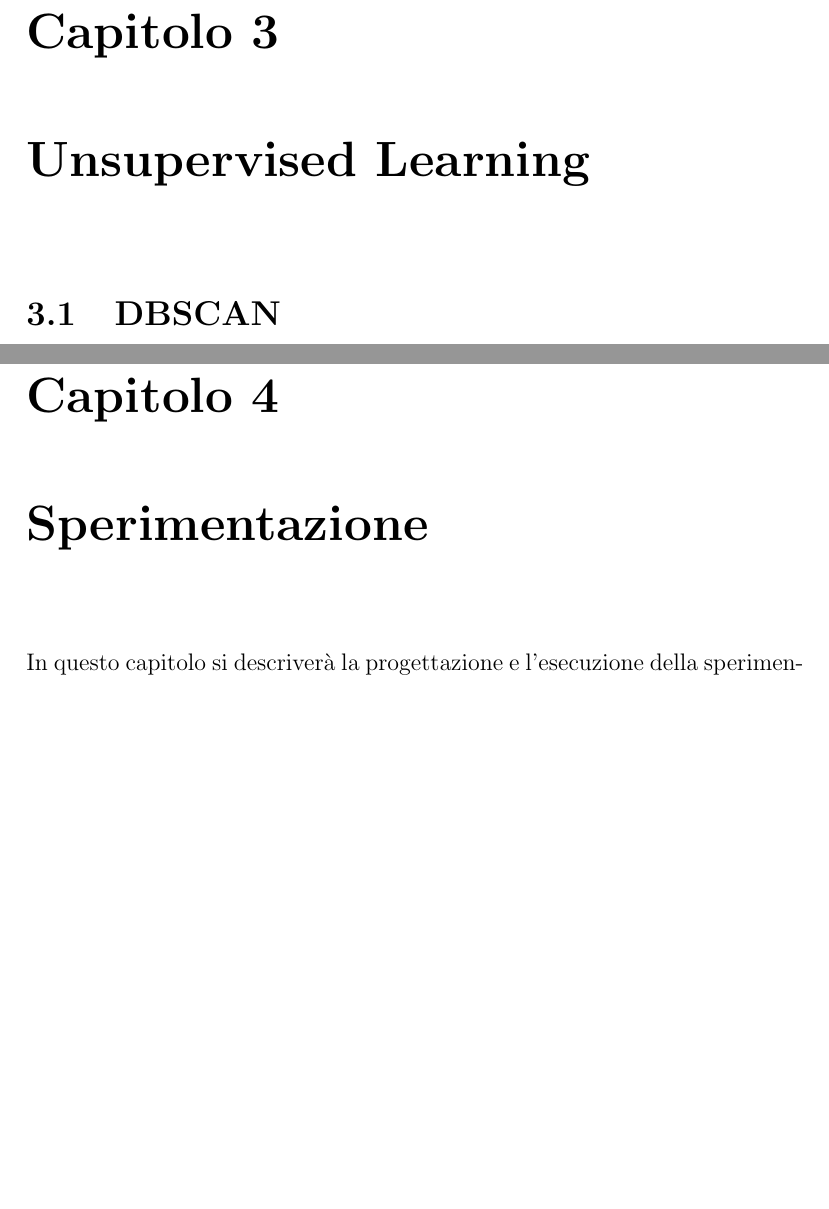
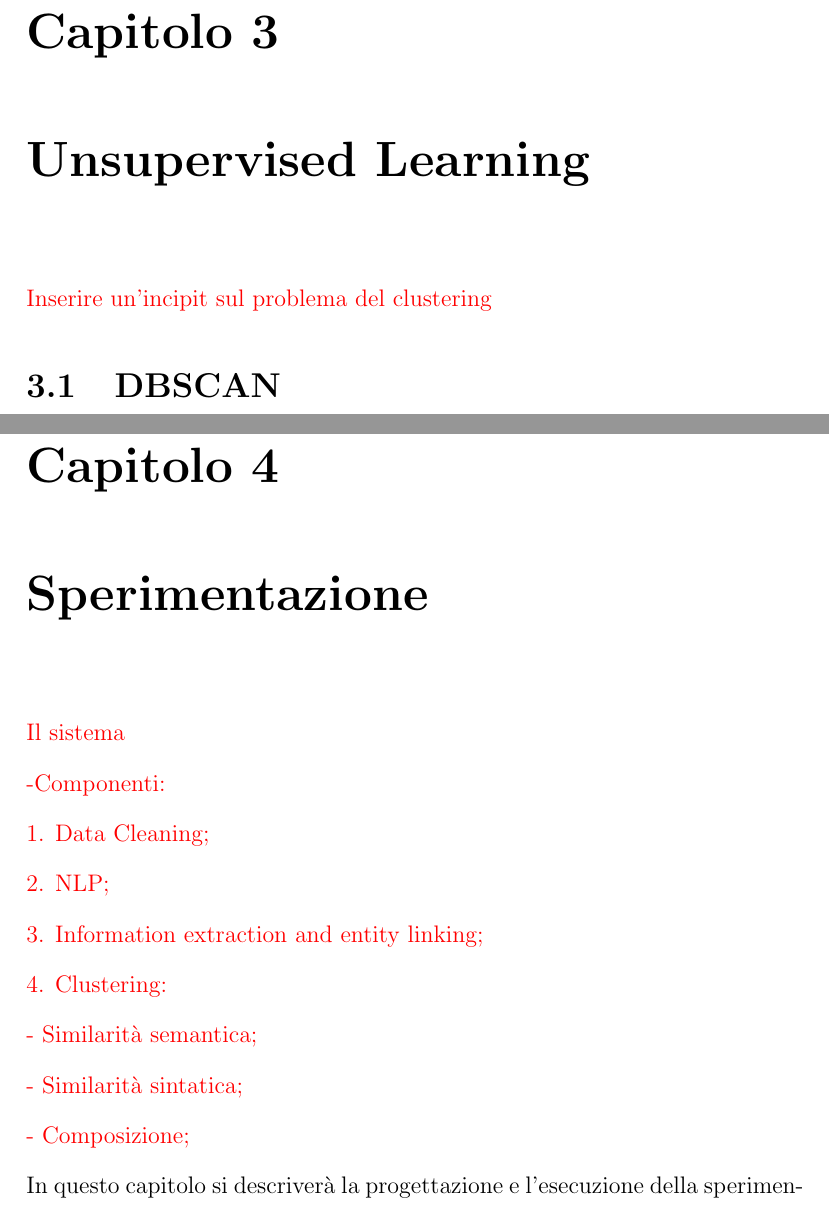
Before and after one commit to GianRock/tesiCaruso, a LaTeX book (tesi.tex, which reads Capitoli/Capitolo2.tex): two parts of pages 25 and 37 of 46 before the commit and two parts of pages 24 and 36 of 46 after it, joined at a grey line, cut so that both start at the same text, the shorter picture padded with empty space. Compiled offline with pdfLaTeX.

Commit message:
revisione struttura cap 2 e organizzazione cap del sistema

```diff
--- a/Capitoli/Capitolo2.tex
+++ b/Capitoli/Capitolo2.tex
@@ -2,7 +2,9 @@
 % !TEX TS-program = pdflatex
 % !TEX root = ../tesi.tex
 % !TEX spellcheck = it-IT
-
+\color{red}
+Inserire un'incipit sul problema del clustering
+\color{black}
 \section{DBSCAN}
 DBSCAN\cite{Ester96adensity}(Density-Based Spatial Clustering of Applications with Noise) è un algoritmo di clustering proposto da Martin Ester et. al nel 1996. basato su densità.
 L'idea di questo algoritmo è che ciascun elemento di un cluster debba avere un vicinato entro un certo raggio $\epsilon$ (anche chiamato $Eps$)  che contenga almeno un numero minimo di punti (MinPts). Questo algoritmo, in altre parole, stima la \emph{densità} di ciascun punto  enumerando gli elementi che ricadono entro un dato raggio $\epsilon$ dal punto. Quei punti con una densità superiore ad una certa soglia, $MinPts$, sono classificati come \textit{core objects} .I punti rimanenti invece, saranno etichettati come \emph{noise} se nel loro intorno, entro il raggio stabilito, non contengono nessun core-point, \emph{border} altrimenti.
--- a/tesi.tex
+++ b/tesi.tex
@@ -142,6 +142,27 @@
 \label{cap:capitolo2}
 \input{Capitoli/Capitolo2}
 \chapter{Sperimentazione}
+\color{red}
+Il sistema
+
+-Componenti:
+
+1. Data Cleaning;
+
+2. NLP;
+
+3. Information extraction and entity linking;
+
+4. Clustering:
+
+	- Similarità semantica;
+
+    - Similarità sintatica;
+
+    - Composizione;
+
+
+\color{black}
 \label{cap:capitolo4}
 \input{Capitoli/Capitolo4}
 
```
Also changed, not shown: Capitoli/Capitolo2.tex (26 more changed lines), tesi.tex (2 more changed lines).
